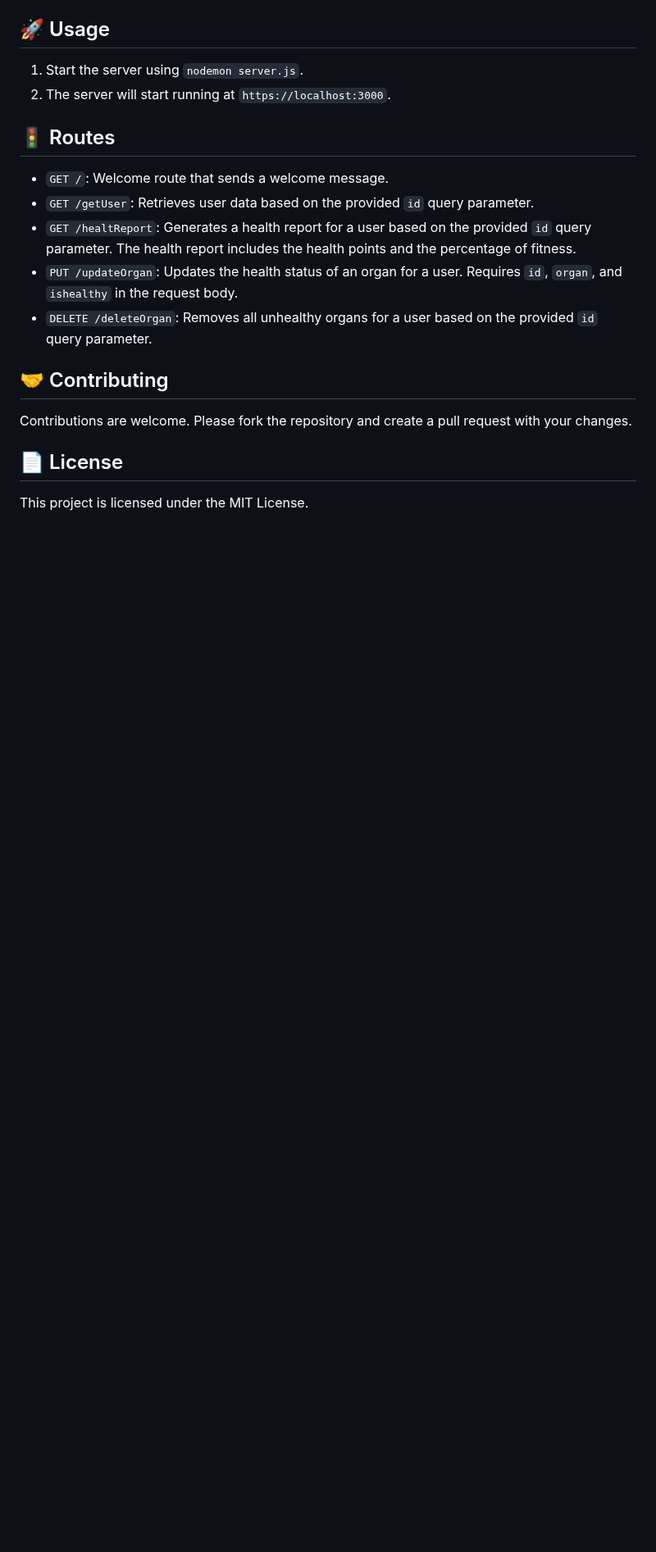
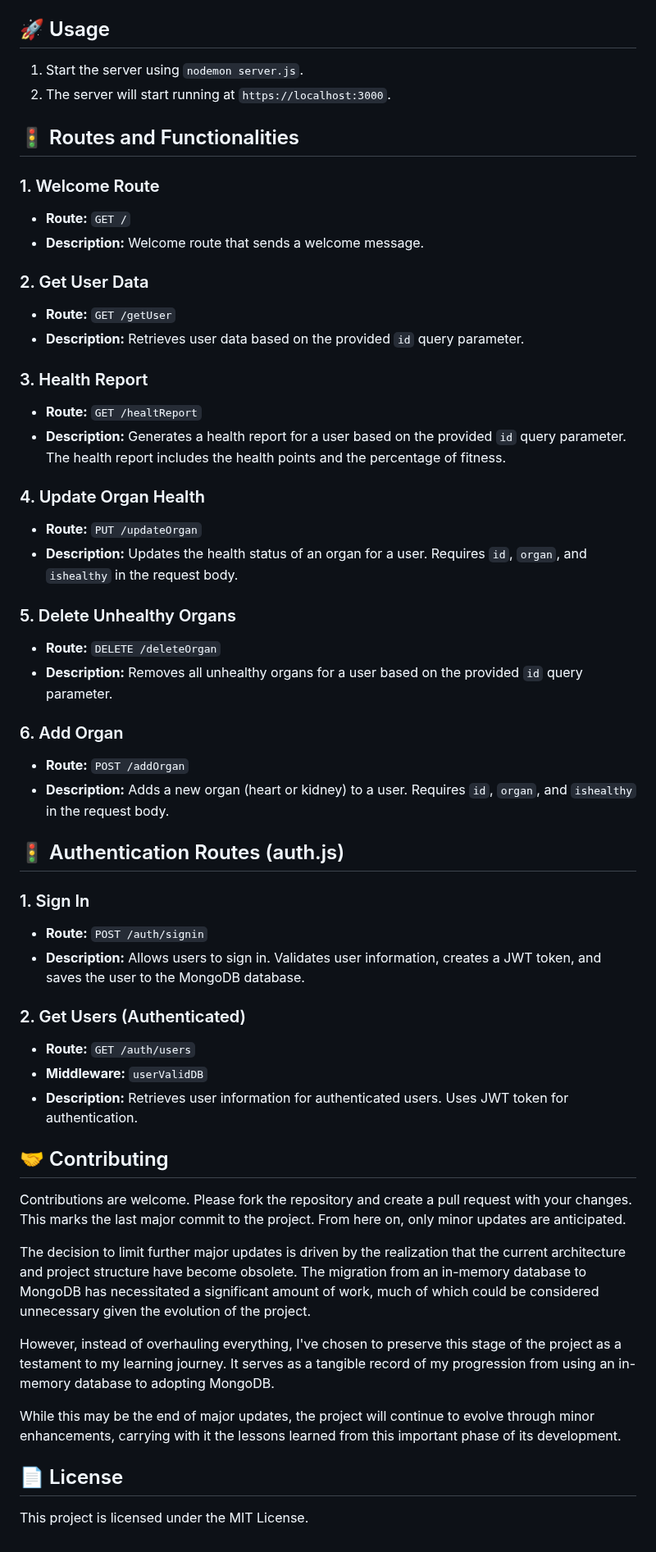
Before and after one commit to Skizzy-create/expressBHospital, a Markdown page: README.md, the part around one of its changes. Shown at 82% size. Rendered like a GitHub page; blank space fills up the shorter version.

```diff
--- a/README.md
+++ b/README.md
@@ -55,17 +68,60 @@ So, come on in and explore the Bhakti Hospital - where JavaScript, Express.js, a
 1. Start the server using `nodemon server.js`.
 2. The server will start running at `https://localhost:3000`.
 
-## 🚦 Routes
+## 🚦 Routes and Functionalities
 
-- `GET /`: Welcome route that sends a welcome message.
-- `GET /getUser`: Retrieves user data based on the provided `id` query parameter.
-- `GET /healtReport`: Generates a health report for a user based on the provided `id` query parameter. The health report includes the health points and the percentage of fitness.
-- `PUT /updateOrgan`: Updates the health status of an organ for a user. Requires `id`, `organ`, and `ishealthy` in the request body.
-- `DELETE /deleteOrgan`: Removes all unhealthy organs for a user based on the provided `id` query parameter.
+### 1. Welcome Route
+
+- **Route:** `GET /`
+- **Description:** Welcome route that sends a welcome message.
+
+### 2. Get User Data
+
+- **Route:** `GET /getUser`
+- **Description:** Retrieves user data based on the provided `id` query parameter.
+
+### 3. Health Report
+
+- **Route:** `GET /healtReport`
+- **Description:** Generates a health report for a user based on the provided `id` query parameter. The health report includes the health points and the percentage of fitness.
+
+### 4. Update Organ Health
+
+- **Route:** `PUT /updateOrgan`
+- **Description:** Updates the health status of an organ for a user. Requires `id`, `organ`, and `ishealthy` in the request body.
+
+### 5. Delete Unhealthy Organs
+
+- **Route:** `DELETE /deleteOrgan`
+- **Description:** Removes all unhealthy organs for a user based on the provided `id` query parameter.
+
+### 6. Add Organ
+
+- **Route:** `POST /addOrgan`
+- **Description:** Adds a new organ (heart or kidney) to a user. Requires `id`, `organ`, and `ishealthy` in the request body.
+
+## 🚦 Authentication Routes (auth.js)
+
+### 1. Sign In
+
+- **Route:** `POST /auth/signin`
+- **Description:** Allows users to sign in. Validates user information, creates a JWT token, and saves the user to the MongoDB database.
+
+### 2. Get Users (Authenticated)
+
+- **Route:** `GET /auth/users`
+- **Middleware:** `userValidDB`
+- **Description:** Retrieves user information for authenticated users. Uses JWT token for authentication.
 
 ## 🤝 Contributing
 
-Contributions are welcome. Please fork the repository and create a pull request with your changes.
+Contributions are welcome. Please fork the repository and create a pull request with your changes. This marks the last major commit to the project. From here on, only minor updates are anticipated.
+
+The decision to limit further major updates is driven by the realization that the current architecture and project structure have become obsolete. The migration from an in-memory database to MongoDB has necessitated a significant amount of work, much of which could be considered unnecessary given the evolution of the project.
+
+However, instead of overhauling everything, I've chosen to preserve this stage of the project as a testament to my learning journey. It serves as a tangible record of my progression from using an in-memory database to adopting MongoDB.
+
+While this may be the end of major updates, the project will continue to evolve through minor enhancements, carrying with it the lessons learned from this important phase of its development.
 
 ## 📄 License
 
```
Also changed, not shown: other parts of README.md (+34 -21 lines).
